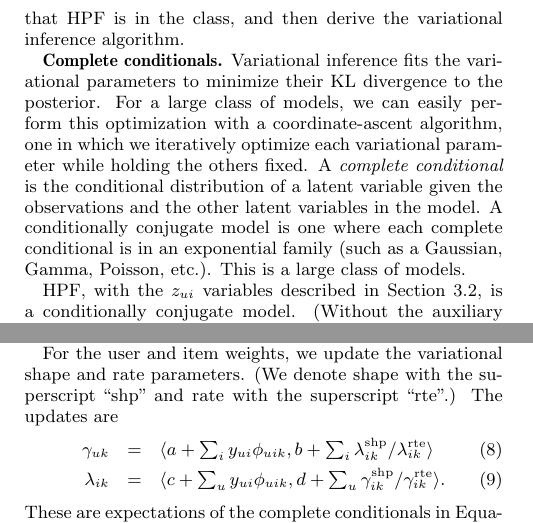
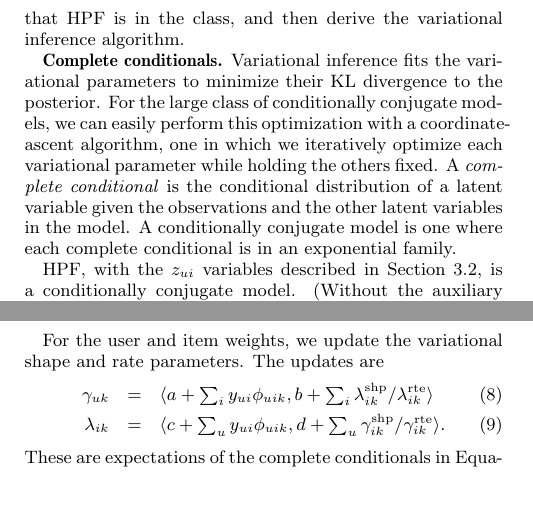
Before and after one commit to premgopalan/hgaprec, a LaTeX paper (KDD-paper/bpf-kdd.tex, which reads KDD-paper/appendix.tex): two parts of the columns of pages 8 and 9 of 9, joined at a grey line, cut so that both start at the same text, the shorter picture padded with empty space. Compiled offline with pdfLaTeX.

Commit message:
appendix

```diff
--- a/KDD-paper/appendix.tex
+++ b/KDD-paper/appendix.tex
@@ -11,20 +11,19 @@ inference algorithm.
 
 {\bf Complete conditionals.}  Variational inference fits the
 variational parameters to minimize their KL divergence to the
-posterior. For a large class of models, we can easily perform this
-optimization with a coordinate-ascent algorithm, one in which we
-iteratively optimize each variational parameter while holding the
-others fixed.  A \textit{complete conditional} is the conditional
-distribution of a latent variable given the observations and the other
-latent variables in the model.  A conditionally conjugate model is one
-where each complete conditional is in an exponential family (such as a
-Gaussian, Gamma, Poisson, etc.).  This is a large
-class of models.
+posterior. For the large class of conditionally conjugate models, we
+can easily perform this optimization with a coordinate-ascent
+algorithm, one in which we iteratively optimize each variational
+parameter while holding the others fixed.  A \textit{complete
+conditional} is the conditional distribution of a latent variable
+given the observations and the other latent variables in the model.  A
+conditionally conjugate model is one where each complete conditional
+is in an exponential family.
 
-HPF, with the $z_{ui}$ variables described in \mysec{inference},
-is a conditionally conjugate model.  (Without the auxiliary variables,
-it is not conditionally conjugate.) For the user weights
-$\theta_{uk}$, the complete conditional is a Gamma,
+HPF, with the $z_{ui}$ variables described in \mysec{inference}, is a
+conditionally conjugate model.  (Without the auxiliary variables, it
+is not conditionally conjugate.) For the user weights $\theta_{uk}$,
+the complete conditional is a Gamma,
 \begin{equation}
   \label{eq:user-weight-cc}
   \theta_{uk} \g \beta, \xi, z, y \sim
@@ -94 +84,0 @@ the variables to be independent.  These facts guarantee that the
-parameter we are optimizing will not appear in the expected parameter.
@@ -95,7 +91,6 @@ parameter we are optimizing will not appear in the expected parameter.
 
 For the user and item weights, we update the variational shape and
-rate parameters.  (We denote shape with the superscript ``shp'' and
-rate with the superscript ``rte''.) The updates are
+rate parameters. The updates are
 \begin{eqnarray}
   \gamma_{uk} &=& \langle a + \textstyle \sum_{i} y_{ui} \phi_{uik},
   b + \textstyle \sum_i \lambda_{ik}^{\shape} / \lambda_{ik}^{\rate} \rangle \\
```
Also changed, not shown: KDD-paper/appendix.tex (14 more changed lines).
